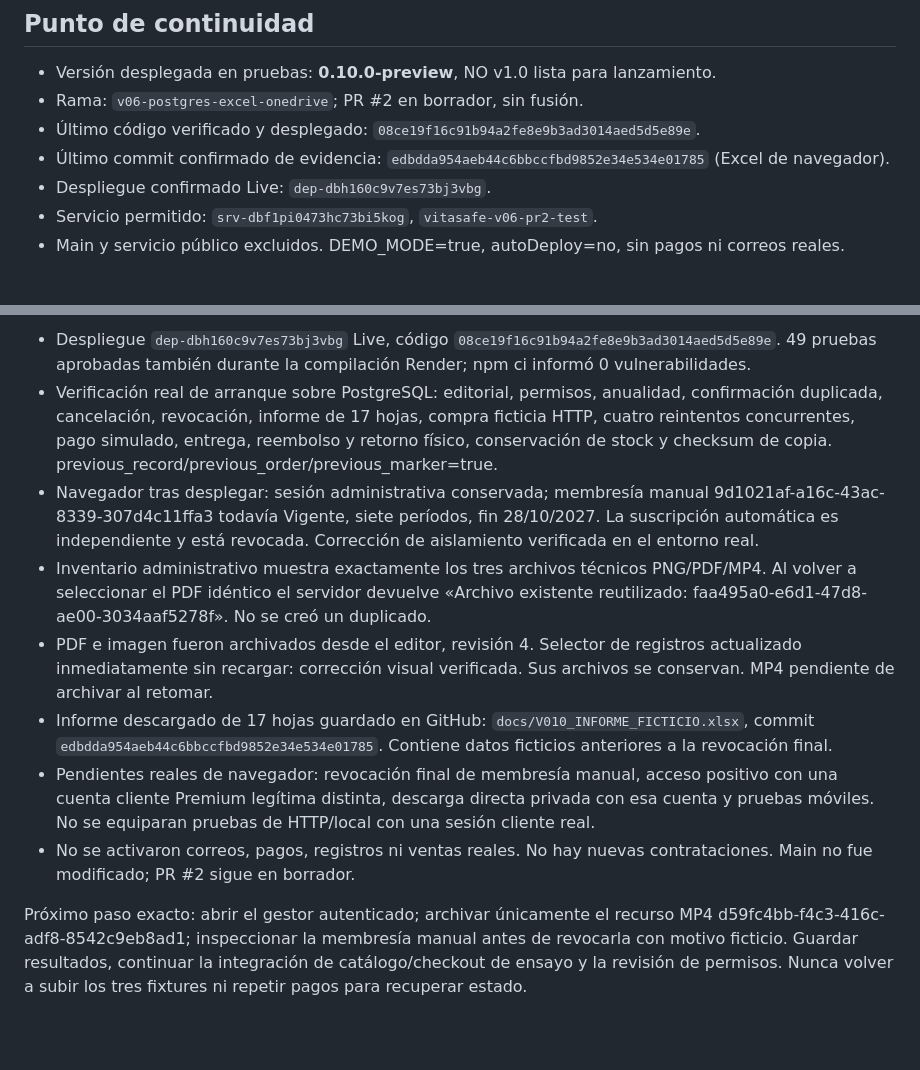
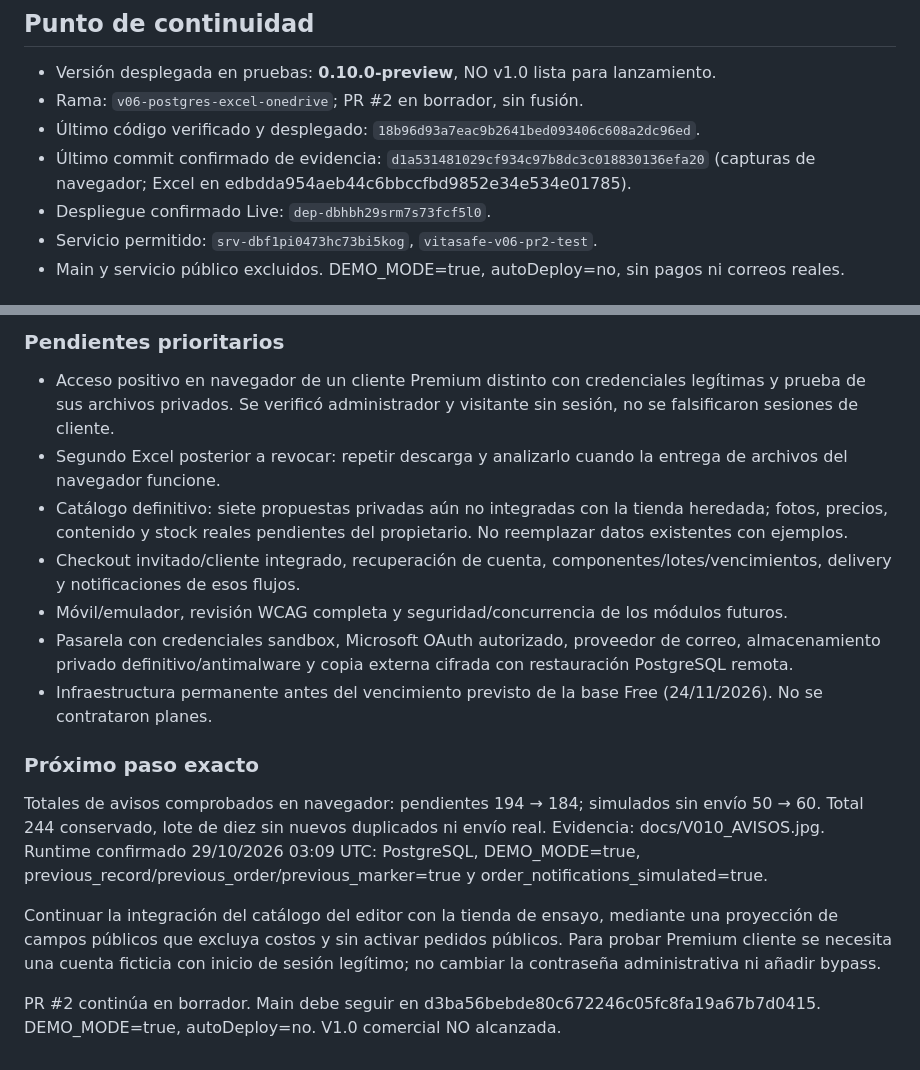
Before and after one commit to Djdrex/VitaSafe-Web, a Markdown page: PROGRESO_VITASAFE.md, 2 parts joined by grey strips. Drawn GitHub-style; blank space fills up the shorter version.

```diff
--- a/PROGRESO_VITASAFE.md
+++ b/PROGRESO_VITASAFE.md
@@ -4,9 +4,9 @@
 
 - Versión desplegada en pruebas: **0.10.0-preview**, NO v1.0 lista para lanzamiento.
 - Rama: `v06-postgres-excel-onedrive`; PR #2 en borrador, sin fusión.
-- Último código verificado y desplegado: `08ce19f16c91b94a2fe8e9b3ad3014aed5d5e89e`.
-- Último commit confirmado de evidencia: `edbdda954aeb44c6bbccfbd9852e34e534e01785` (Excel de navegador).
-- Despliegue confirmado Live: `dep-dbh160c9v7es73bj3vbg`.
+- Último código verificado y desplegado: `18b96d93a7eac9b2641bed093406c608a2dc96ed`.
+- Último commit confirmado de evidencia: `d1a531481029cf934c97b8dc3c018830136efa20` (capturas de navegador; Excel en edbdda954aeb44c6bbccfbd9852e34e534e01785).
+- Despliegue confirmado Live: `dep-dbhbh29srm7s73fcf5l0`.
 - Servicio permitido: `srv-dbf1pi0473hc73bi5kog`, `vitasafe-v06-pr2-test`.
 - Main y servicio público excluidos. DEMO_MODE=true, autoDeploy=no, sin pagos ni correos reales.
 
@@ -120,11 +123,18 @@ Defecto encontrado: scripts/verify-platform.js reutilizaba el plan del ensayo ma
 
-- Despliegue `dep-dbh160c9v7es73bj3vbg` Live, código `08ce19f16c91b94a2fe8e9b3ad3014aed5d5e89e`. 49 pruebas aprobadas también durante la compilación Render; npm ci informó 0 vulnerabilidades.
-- Verificación real de arranque sobre PostgreSQL: editorial, permisos, anualidad, confirmación duplicada, cancelación, revocación, informe de 17 hojas, compra ficticia HTTP, cuatro reintentos concurrentes, pago simulado, entrega, reembolso y retorno físico, conservación de stock y checksum de copia. previous_record/previous_order/previous_marker=true.
-- Navegador tras desplegar: sesión administrativa conservada; membresía manual 9d1021af-a16c-43ac-8339-307d4c11ffa3 todavía Vigente, siete períodos, fin 28/10/2027. La suscripción automática es independiente y está revocada. Corrección de aislamiento verificada en el entorno real.
-- Inventario administrativo muestra exactamente los tres archivos técnicos PNG/PDF/MP4. Al volver a seleccionar el PDF idéntico el servidor devuelve «Archivo existente reutilizado: faa495a0-e6d1-47d8-ae00-3034aaf5278f». No se creó un duplicado.
-- PDF e imagen fueron archivados desde el editor, revisión 4. Selector de registros actualizado inmediatamente sin recargar: corrección visual verificada. Sus archivos se conservan. MP4 pendiente de archivar al retomar.
-- Informe descargado de 17 hojas guardado en GitHub: `docs/V010_INFORME_FICTICIO.xlsx`, commit `edbdda954aeb44c6bbccfbd9852e34e534e01785`. Contiene datos ficticios anteriores a la revocación final.
-- Pendientes reales de navegador: revocación final de membresía manual, acceso positivo con una cuenta cliente Premium legítima distinta, descarga directa privada con esa cuenta y pruebas móviles. No se equiparan pruebas de HTTP/local con una sesión cliente real.
-- No se activaron correos, pagos, registros ni ventas reales. No hay nuevas contrataciones. Main no fue modificado; PR #2 sigue en borrador.
+### Pendientes prioritarios
 
-Próximo paso exacto: abrir el gestor autenticado; archivar únicamente el recurso MP4 d59fc4bb-f4c3-416c-adf8-8542c9eb8ad1; inspeccionar la membresía manual antes de revocarla con motivo ficticio. Guardar resultados, continuar la integración de catálogo/checkout de ensayo y la revisión de permisos. Nunca volver a subir los tres fixtures ni repetir pagos para recuperar estado.
+- Acceso positivo en navegador de un cliente Premium distinto con credenciales legítimas y prueba de sus archivos privados. Se verificó administrador y visitante sin sesión, no se falsificaron sesiones de cliente.
+- Segundo Excel posterior a revocar: repetir descarga y analizarlo cuando la entrega de archivos del navegador funcione.
+- Catálogo definitivo: siete propuestas privadas aún no integradas con la tienda heredada; fotos, precios, contenido y stock reales pendientes del propietario. No reemplazar datos existentes con ejemplos.
+- Checkout invitado/cliente integrado, recuperación de cuenta, componentes/lotes/vencimientos, delivery y notificaciones de esos flujos.
+- Móvil/emulador, revisión WCAG completa y seguridad/concurrencia de los módulos futuros.
+- Pasarela con credenciales sandbox, Microsoft OAuth autorizado, proveedor de correo, almacenamiento privado definitivo/antimalware y copia externa cifrada con restauración PostgreSQL remota.
+- Infraestructura permanente antes del vencimiento previsto de la base Free (24/11/2026). No se contrataron planes.
+
+### Próximo paso exacto
+
+Totales de avisos comprobados en navegador: pendientes 194 → 184; simulados sin envío 50 → 60. Total 244 conservado, lote de diez sin nuevos duplicados ni envío real. Evidencia: docs/V010_AVISOS.jpg. Runtime confirmado 29/10/2026 03:09 UTC: PostgreSQL, DEMO_MODE=true, previous_record/previous_order/previous_marker=true y order_notifications_simulated=true.
+
+Continuar la integración del catálogo del editor con la tienda de ensayo, mediante una proyección de campos públicos que excluya costos y sin activar pedidos públicos. Para probar Premium cliente se necesita una cuenta ficticia con inicio de sesión legítimo; no cambiar la contraseña administrativa ni añadir bypass.
+
+PR #2 continúa en borrador. Main debe seguir en d3ba56bebde80c672246c05fc8fa19a67b7d0415. DEMO_MODE=true, autoDeploy=no. V1.0 comercial NO alcanzada.
```
Also changed, not shown: other parts of PROGRESO_VITASAFE.md (+27 -24 lines).
